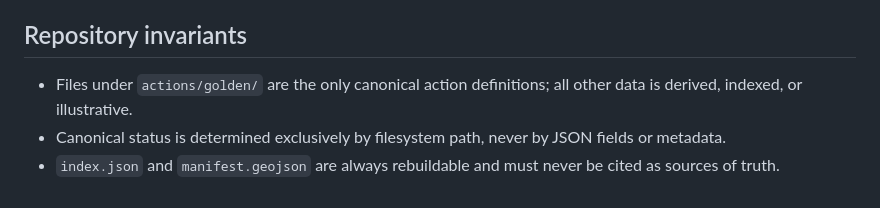
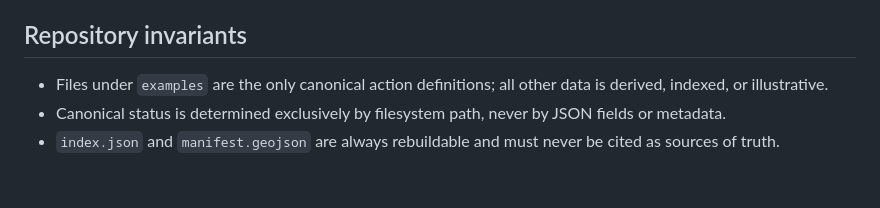
Before and after one commit to The-Here/map, a Markdown page: README.md, the part around the change. Rendered like a GitHub page.

Commit message:
Update canonical action definitions path in README

```diff
--- a/README.md
+++ b/README.md
@@ -102,6 +102,6 @@ Anchoring proves: **this exact action record existed no later than the anchored
 - README rules override any tool behavior
 
 ## Repository invariants
-- Files under `actions/golden/` are the only canonical action definitions; all other data is derived, indexed, or illustrative.
+- Files under `examples` are the only canonical action definitions; all other data is derived, indexed, or illustrative.
 - Canonical status is determined exclusively by filesystem path, never by JSON fields or metadata.
 - `index.json` and `manifest.geojson` are always rebuildable and must never be cited as sources of truth.
```
